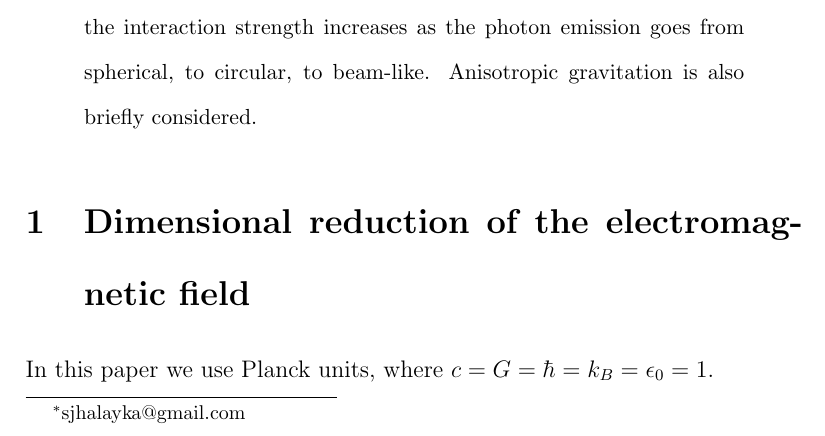
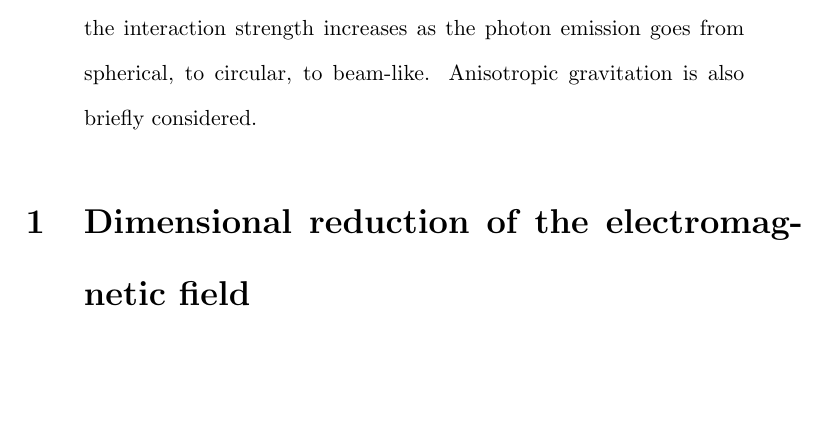
Before and after one commit to sjhalayka/papers, a LaTeX paper (particle/bezier_escape.tex): part of page 1 of 4, cut so that both start at the same text, the shorter picture padded with empty space. Compiled offline with pdfLaTeX.

Commit message:
Add files via upload

```diff
--- a/particle/bezier_escape.tex
+++ b/particle/bezier_escape.tex
@@ -33,7 +33,7 @@ Anisotropic gravitation is also briefly considered.
 
 
 \section{Dimensional reduction of the electromagnetic field}
-In this paper we use Planck units, where $c = G = \hbar = k_B = \epsilon_0 = 1$.
+%In this paper we use Planck units, where $c = G = \hbar = k_B = \epsilon_0 = 1$.
 
 Consider an isotropic photon emitter at the origin of 3D space $(0, 0, 0)$.
 Also, consider a sphere-shaped photon absorber at position $(0, 100, 0)$, with a radius of $1$.
```
Also changed, not shown: particle/bezier_escape.pdf.
